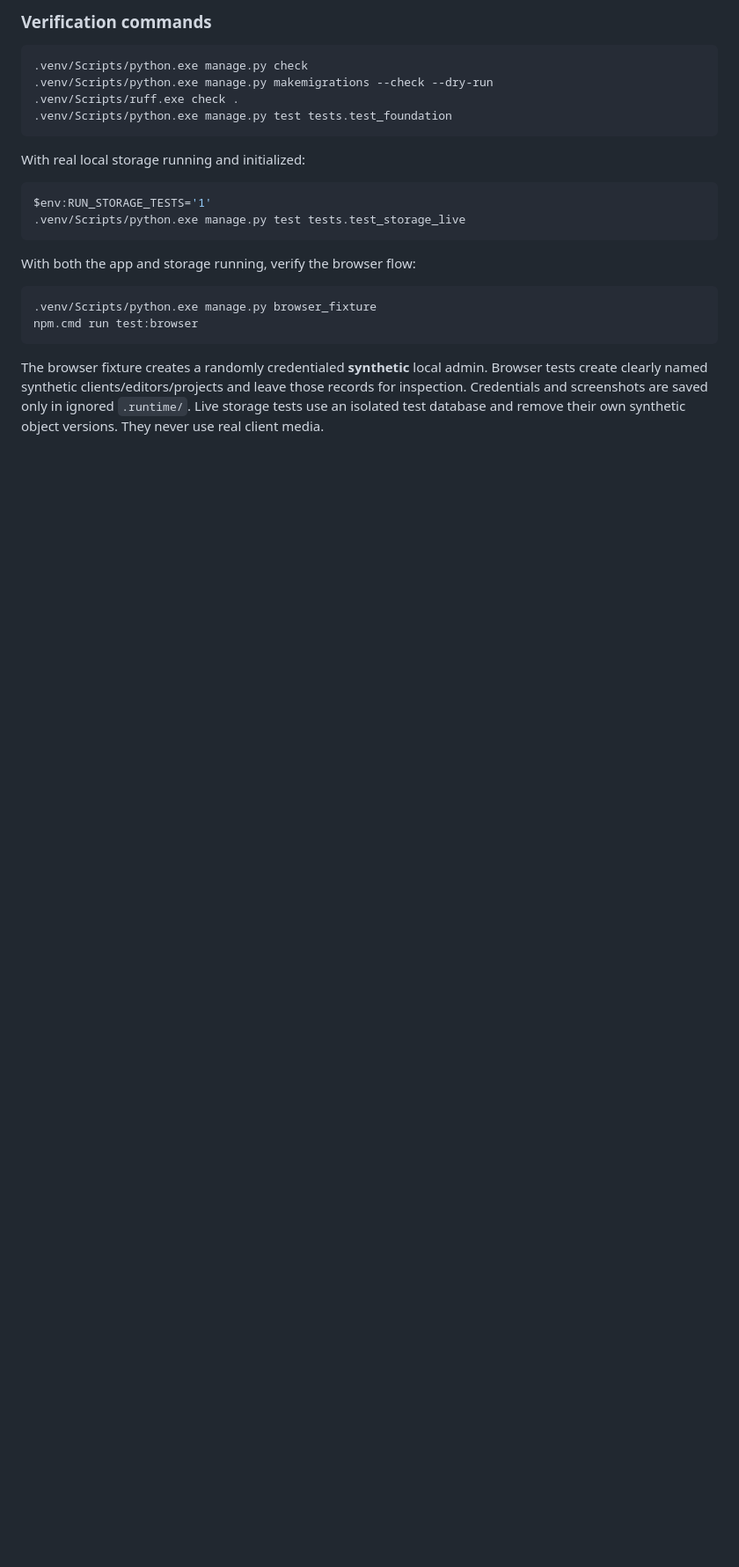
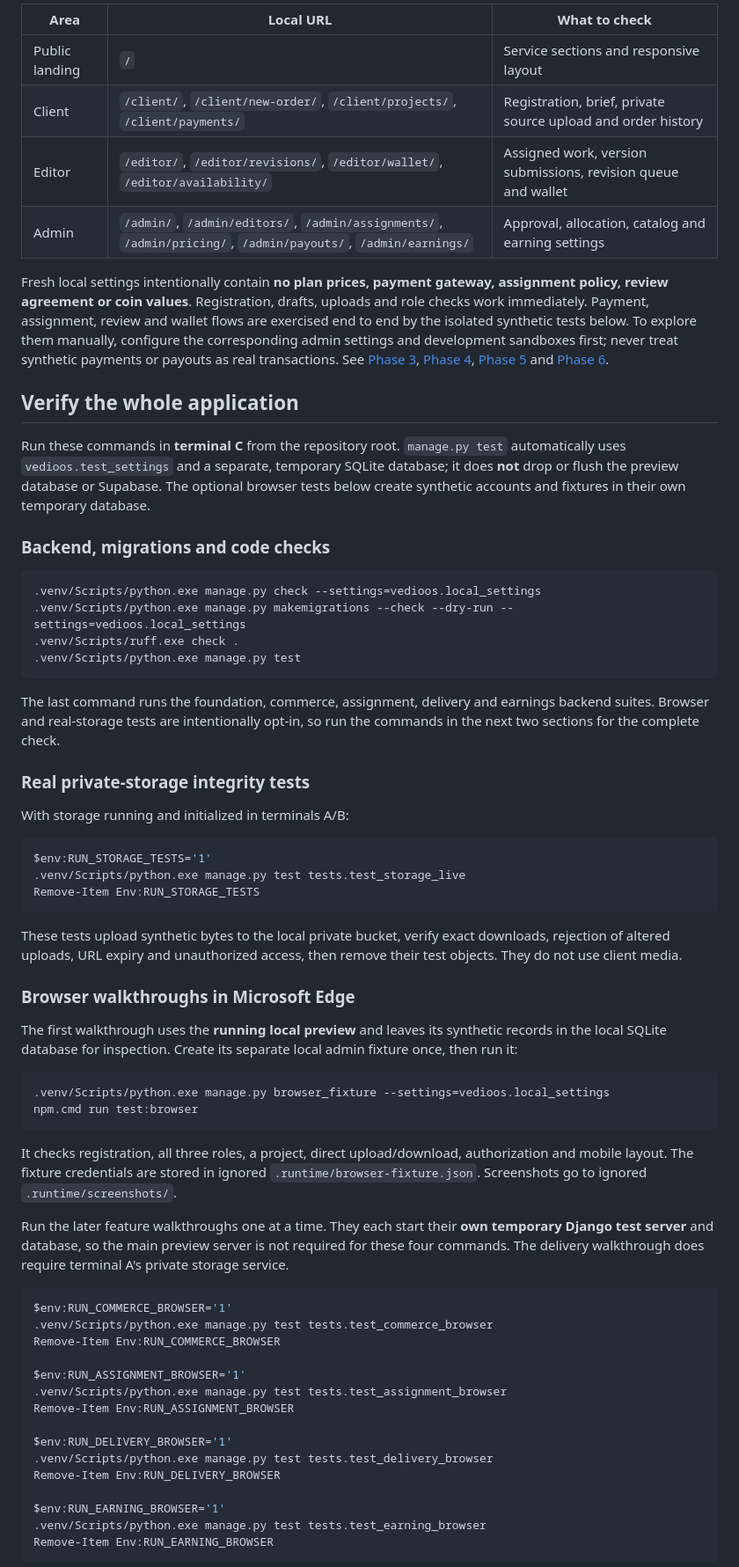
Before and after one commit to Dheeraj1301/VedioOS, a Markdown page: README.md, the part around one of its changes. Shown at 88% size. Rendered like a GitHub page; blank space fills up the shorter version.

Commit message:
Document complete clone preview and test workflow

````diff
--- a/README.md
+++ b/README.md
@@ -118,25 +115,68 @@ This command refuses to elevate an existing account silently. There are no share
 
-### Verification commands
+| Area | Local URL | What to check |
+| --- | --- | --- |
+| Public landing | `/` | Service sections and responsive layout |
+| Client | `/client/`, `/client/new-order/`, `/client/projects/`, `/client/payments/` | Registration, brief, private source upload and order history |
+| Editor | `/editor/`, `/editor/revisions/`, `/editor/wallet/`, `/editor/availability/` | Assigned work, version submissions, revision queue and wallet |
+| Admin | `/admin/`, `/admin/editors/`, `/admin/assignments/`, `/admin/pricing/`, `/admin/payouts/`, `/admin/earnings/` | Approval, allocation, catalog and earning settings |
+
+Fresh local settings intentionally contain **no plan prices, payment gateway, assignment policy, review agreement or coin values**. Registration, drafts, uploads and role checks work immediately. Payment, assignment, review and wallet flows are exercised end to end by the isolated synthetic tests below. To explore them manually, configure the corresponding admin settings and development sandboxes first; never treat synthetic payments or payouts as real transactions. See [Phase 3](docs/PHASE_3.md), [Phase 4](docs/PHASE_4.md), [Phase 5](docs/PHASE_5.md) and [Phase 6](docs/PHASE_6.md).
+
+## Verify the whole application
+
+Run these commands in **terminal C** from the repository root. `manage.py test` automatically uses `vedioos.test_settings` and a separate, temporary SQLite database; it does **not** drop or flush the preview database or Supabase. The optional browser tests below create synthetic accounts and fixtures in their own temporary database.
+
+### Backend, migrations and code checks
 
 ```powershell
-.venv/Scripts/python.exe manage.py check
-.venv/Scripts/python.exe manage.py makemigrations --check --dry-run
+.venv/Scripts/python.exe manage.py check --settings=vedioos.local_settings
+.venv/Scripts/python.exe manage.py makemigrations --check --dry-run --settings=vedioos.local_settings
 .venv/Scripts/ruff.exe check .
-.venv/Scripts/python.exe manage.py test tests.test_foundation
+.venv/Scripts/python.exe manage.py test
 ```
 
-With real local storage running and initialized:
+The last command runs the foundation, commerce, assignment, delivery and earnings backend suites. Browser and real-storage tests are intentionally opt-in, so run the commands in the next two sections for the complete check.
+
+### Real private-storage integrity tests
+
+With storage running and initialized in terminals A/B:
 
 ```powershell
 $env:RUN_STORAGE_TESTS='1'
 .venv/Scripts/python.exe manage.py test tests.test_storage_live
+Remove-Item Env:RUN_STORAGE_TESTS
 ```
 
-With both the app and storage running, verify the browser flow:
+These tests upload synthetic bytes to the local private bucket, verify exact downloads, rejection of altered uploads, URL expiry and unauthorized access, then remove their test objects. They do not use client media.
+
+### Browser walkthroughs in Microsoft Edge
+
+The first walkthrough uses the **running local preview** and leaves its synthetic records in the local SQLite database for inspection. Create its separate local admin fixture once, then run it:
 
 ```powershell
-.venv/Scripts/python.exe manage.py browser_fixture
+.venv/Scripts/python.exe manage.py browser_fixture --settings=vedioos.local_settings
 npm.cmd run test:browser
 ```
 
-The browser fixture creates a randomly credentialed **synthetic** local admin. Browser tests create clearly named synthetic clients/editors/projects and leave those records for inspection. Credentials and screenshots are saved only in ignored `.runtime/`. Live storage tests use an isolated test database and remove their own synthetic object versions. They never use real client media.
+It checks registration, all three roles, a project, direct upload/download, authorization and mobile layout. The fixture credentials are stored in ignored `.runtime/browser-fixture.json`. Screenshots go to ignored `.runtime/screenshots/`.
+
+Run the later feature walkthroughs one at a time. They each start their **own temporary Django test server** and database, so the main preview server is not required for these four commands. The delivery walkthrough does require terminal A's private storage service.
+
+```powershell
+$env:RUN_COMMERCE_BROWSER='1'
+.venv/Scripts/python.exe manage.py test tests.test_commerce_browser
+Remove-Item Env:RUN_COMMERCE_BROWSER
+
+$env:RUN_ASSIGNMENT_BROWSER='1'
+.venv/Scripts/python.exe manage.py test tests.test_assignment_browser
+Remove-Item Env:RUN_ASSIGNMENT_BROWSER
+
+$env:RUN_DELIVERY_BROWSER='1'
+.venv/Scripts/python.exe manage.py test tests.test_delivery_browser
+Remove-Item Env:RUN_DELIVERY_BROWSER
+
+$env:RUN_EARNING_BROWSER='1'
+.venv/Scripts/python.exe manage.py test tests.test_earning_browser
+Remove-Item Env:RUN_EARNING_BROWSER
+```
+
````
Also changed, not shown: other parts of README.md (+54 -26 lines), docs/TEAM_WORKFLOW.md (+2 -3 lines).
